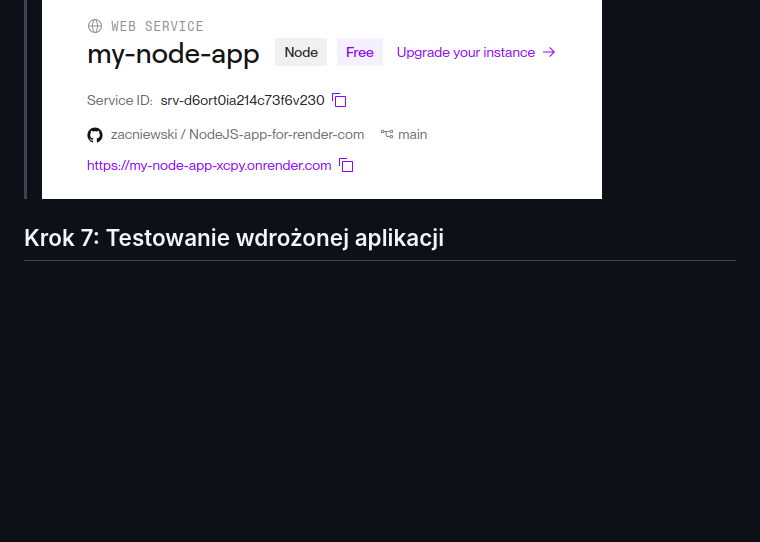
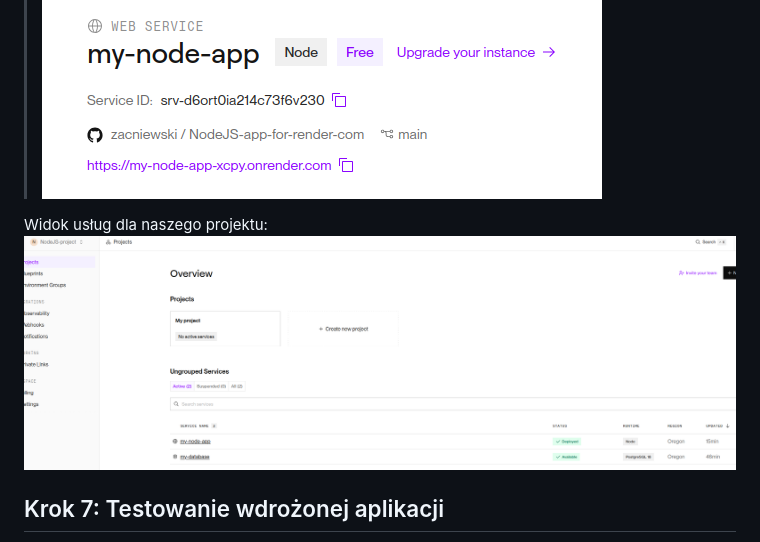
Before and after one commit to zacniewski/NodeJS-app-for-render-com, a Markdown page: README.md, the part around the change. Drawn GitHub-style; pictures changed too: screenshots/9.png (added); blank space fills up the shorter version.

Commit message:
Add more steps and screenshots for

```diff
--- a/README.md
+++ b/README.md
@@ -198,6 +198,10 @@ Database synced
 
 > ![Placeholder: Status Live i link do aplikacji](screenshots/8.png)
 
+
+Widok usług dla naszego projektu:
+![9](screenshots/9.png)
+
 ## Krok 7: Testowanie wdrożonej aplikacji
 
 Możesz sprawdzić czy aplikacja działa, wchodząc na jej adres URL w przeglądarce lub używając narzędzia typu Postman/cURL, aby odpytać endpoint `/tasks`.
```
